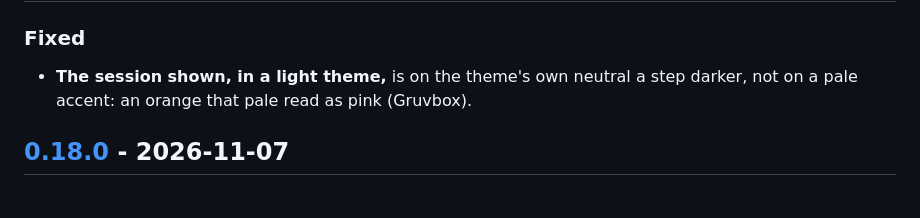
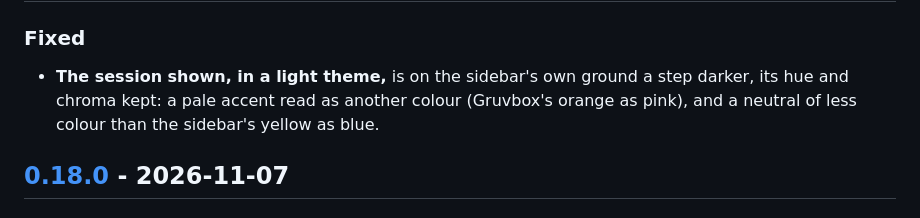
Before and after one commit to sachahjkl/opencode_native, a Markdown page: CHANGELOG.md, the part around one of its changes. Drawn GitHub-style.

Commit message:
0.18.1: a light theme's chosen session on the sidebar's own ground

```diff
--- a/CHANGELOG.md
+++ b/CHANGELOG.md
@@ -8,6 +10,6 @@ project follows [semantic versioning](https://semver.org).
 ### Fixed
 
-- **The session shown, in a light theme,** is on the theme's own neutral a step darker, not on a pale accent: an orange that pale read as pink (Gruvbox).
+- **The session shown, in a light theme,** is on the sidebar's own ground a step darker, its hue and chroma kept: a pale accent read as another colour (Gruvbox's orange as pink), and a neutral of less colour than the sidebar's yellow as blue.
 
 ## [0.18.0] - 2026-11-07
 
```
Also changed, not shown: other parts of CHANGELOG.md (+4 -1 lines), README.md (+1 -1 lines), docs/screenshots/theme-gruvbox-light.png, site/img/theme-gruvbox-light.png, 3 other files.
